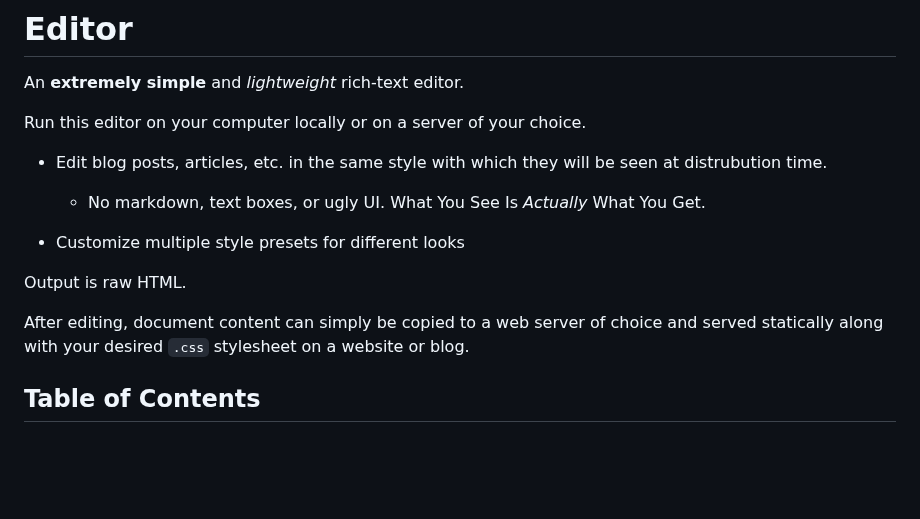
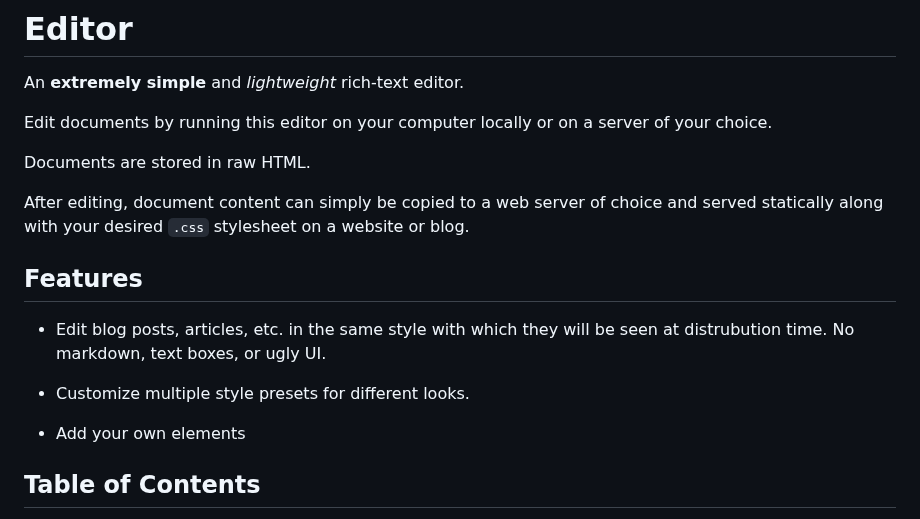
Before and after one commit to jvargeaux/editor, a Markdown page: README.md, the part around the change. Rendered like a GitHub page; blank space fills up the shorter version.

```diff
--- a/README.md
+++ b/README.md
@@ -3,17 +3,22 @@
 
 An __extremely simple__ and _lightweight_ rich-text editor.
 
-Run this editor on your computer locally or on a server of your choice.
+Edit documents by running this editor on your computer locally or on a server of your choice.
 
-- Edit blog posts, articles, etc. in the same style with which they will be seen at distrubution time.
-
-	- No markdown, text boxes, or ugly UI. What You See Is _Actually_ What You Get.
-
-- Customize multiple style presets for different looks
-
-Output is raw HTML.
+Documents are stored in raw HTML.
 
 After editing, document content can simply be copied to a web server of choice and served statically along with your desired `.css` stylesheet on a website or blog.
+
+
+
+## Features
+
+- Edit blog posts, articles, etc. in the same style with which they will be seen at distrubution time. No markdown, text boxes, or ugly UI.
+
+- Customize multiple style presets for different looks.
+
+- Add your own elements
+
 
 
 ## Table of Contents
```
